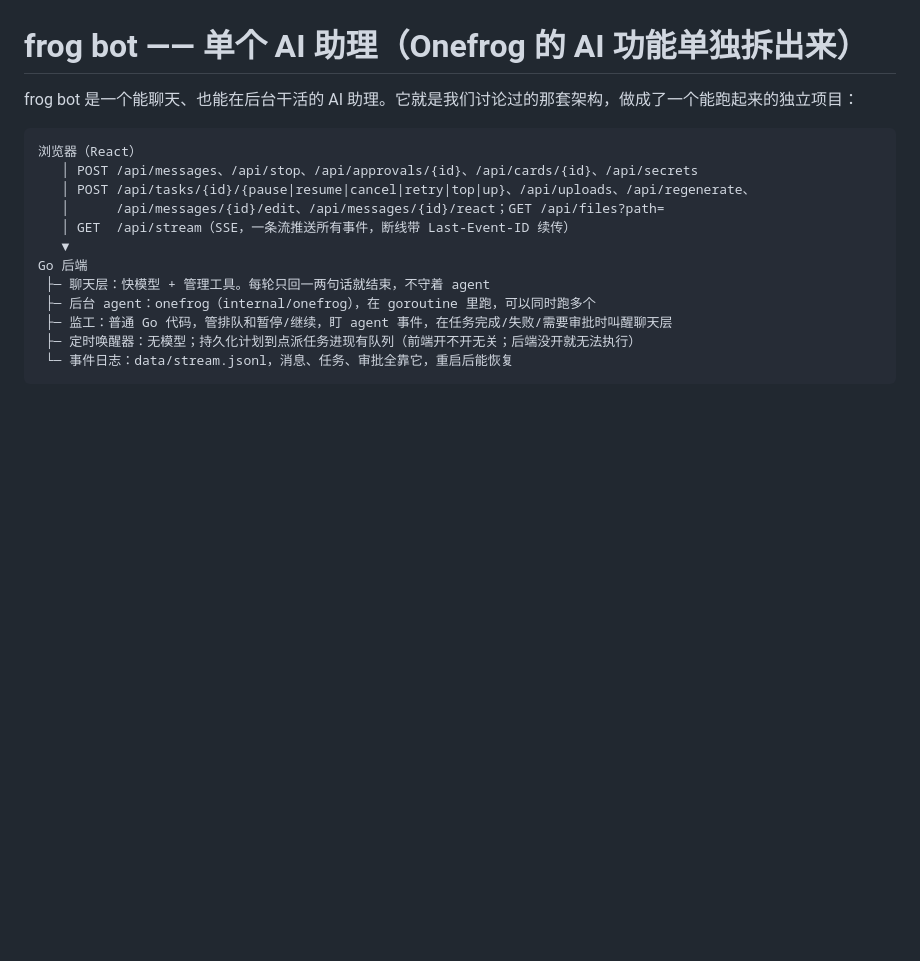
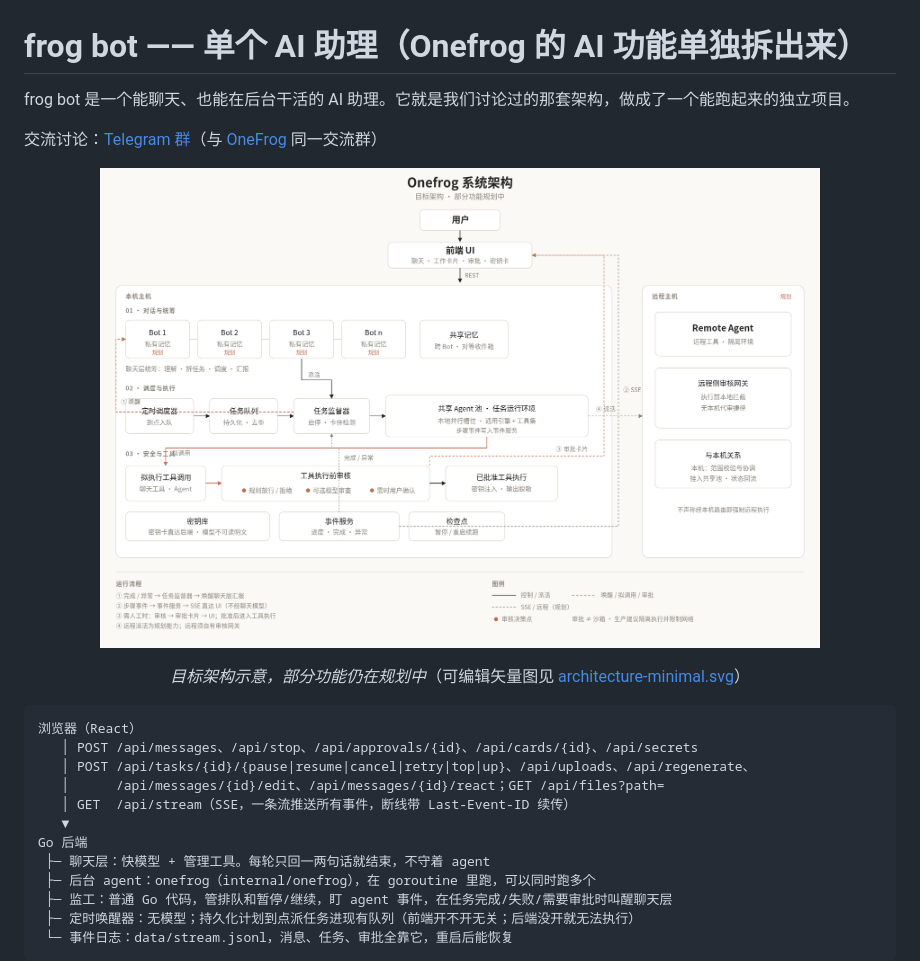
Before and after one commit to llc370219/frog-bot, a Markdown page: README.md, the part around the change. GitHub-like rendering; pictures changed too: docs/images/architecture-minimal.png (added); blank space fills up the shorter version.

Commit message:
Add Telegram community link and target architecture diagram
Surface the same OneFrog Telegram group near the top of the README and
include the warm minimal architecture illustration with PNG for GitHub
rendering plus linked SVG source, clearly captioned as a target sketch.

````diff
--- a/README.md
+++ b/README.md
@@ -1,6 +1,13 @@
 # frog bot —— 单个 AI 助理（Onefrog 的 AI 功能单独拆出来）
 
-frog bot 是一个能聊天、也能在后台干活的 AI 助理。它就是我们讨论过的那套架构，做成了一个能跑起来的独立项目：
+frog bot 是一个能聊天、也能在后台干活的 AI 助理。它就是我们讨论过的那套架构，做成了一个能跑起来的独立项目。
+
+交流讨论：[Telegram 群](https://t.me/+pKQYEaxzidU4ZjZh)（与 [OneFrog](https://github.com/llc370219/onefrog) 同一交流群）
+
+<p align="center"><img src="docs/images/architecture-minimal.png" alt="frog bot / OneFrog 目标架构示意" width="720"></p>
+
+<p align="center"><em>目标架构示意，部分功能仍在规划中</em>（可编辑矢量图见 <a href="docs/images/architecture-minimal.svg">architecture-minimal.svg</a>）</p>
+
 
 ```
 浏览器（React）
````
Also changed, not shown: 1 other file.
